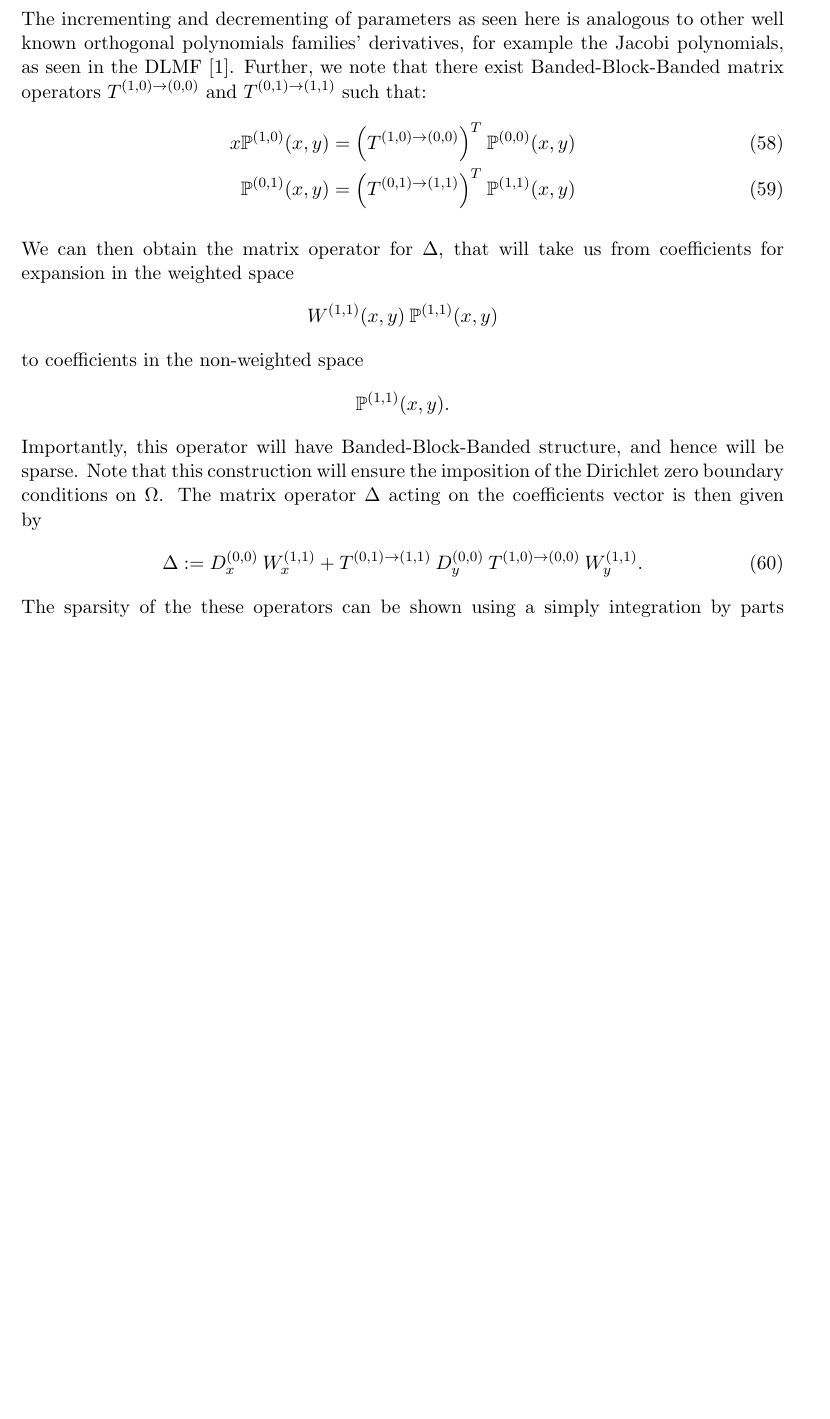
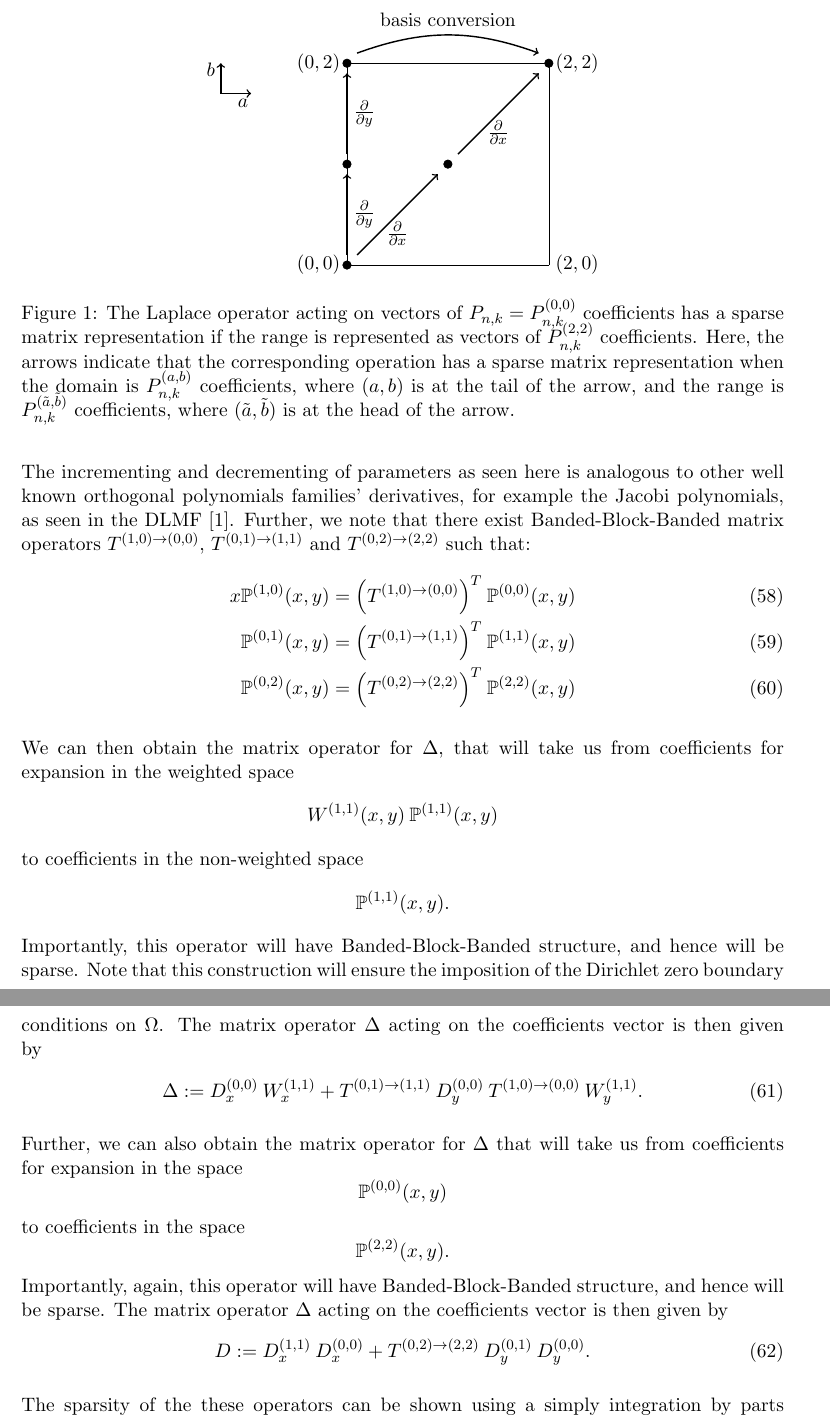
Before and after one commit to snowball13/project-phd, a LaTeX document (papers/halfdisk/halfdisk.tex): part of page 10 of 14 before the commit and two parts of pages 10 and 11 of 15 after it, the two joined at a grey line, cut at the place of the change, the shorter picture padded with empty space. Compiled offline with pdfLaTeX.

Commit message:
Further edits. Added a couple of plots.

```diff
--- a/papers/halfdisk/halfdisk.tex
+++ b/papers/halfdisk/halfdisk.tex
@@ -14,6 +14,8 @@
 \usepackage{bbm}
 \usepackage{mleftright}
 \usepackage{todonotes}
+
+\graphicspath{ {images/} }
 
 \newcommand{\sotodo}{\todo[color=green]}
 \newcommand{\sotodoinline}{\todo[color=green,inline=true]}
@@ -472,6 +474,49 @@ m &= \frac{n+1}{2} + 1, \quad \eta_0 = \frac{1}{\betaab_{n,n,6}}, \nonumber \\
 %
 \section{Sparse partial differential operators}
 
+
+\begin{figure}
+\center
+\begin{tikzpicture}
+% Box/square (4x4)
+\draw[black,solid,ultra thin] (0,0)--(0,4);
+\draw[black,solid,ultra thin] (0,0)--(4,0);
+\draw[black,solid,ultra thin] (4,0)--(4,4);
+\draw[black,solid,ultra thin] (0,4)--(4,4);
+% Dots
+\draw[black,fill=black] (0,0) circle (.5ex);
+\draw[black,fill=black] (2,2) circle (.5ex);
+\draw[black,fill=black] (4,4) circle (.5ex);
+\draw[black,fill=black] (0,2) circle (.5ex);
+\draw[black,fill=black] (0,4) circle (.5ex);
+% Arrows
+\draw[black,thick,->] (0.2,0.2)--(1.8,1.8);
+\draw[black,thick,->] (2.2,2.2)--(3.8,3.8);
+\draw[black,thick,->] (0,0.2)--(0,1.8);
+\draw[black,thick,->] (0,2.2)--(0,3.8);
+\draw [black,thick,->] (0.2,4.2) to [out=20,in=160] (3.8,4.2);
+% Node (parameter) labels
+\draw[] (0,0) node[anchor=east] {$(0,0)$};
+\draw[] (0,4) node[anchor=east] {$(0,2)$};
+\draw[] (4,0) node[anchor=west] {$(2,0)$};
+\draw[] (4,4) node[anchor=west] {$(2,2)$};
+% Arrow labels
+\draw[] (1,1) node[anchor=north] {$\tfrac{\partial}{\partial x}$};
+\draw[] (3,3) node[anchor=north] {$\tfrac{\partial}{\partial x}$};
+\draw[] (0,1) node[anchor=west] {$\tfrac{\partial}{\partial y}$};
+\draw[] (0,3) node[anchor=west] {$\tfrac{\partial}{\partial y}$};
+% The key and headings
+\draw[black,thick,->] (-2.5,3.4)--(-2.5,4);
+\draw[black,thick,->] (-2.5,3.4)--(-1.9,3.4);
+\draw[] (-2.3,3.2) node[anchor=west] {$a$};
+\draw[] (-2.7,3.6) node[anchor=south] {$b$};
+\draw[] (2,4.6) node[anchor=south] {basis conversion};
+\end{tikzpicture}
+\caption{The Laplace operator acting on vectors of $P_{n,k}=P_{n,k}^{(0,0)}$ coefficients has a sparse matrix representation if the range is represented as vectors of $\smash{P^{(2,2)}_{n,k}}$ coefficients. Here, the arrows indicate that the corresponding operation has a sparse matrix representation when the domain is $\smash{P_{n,k}^{(a,b)}}$ coefficients, where $(a,b)$ is at the tail of the arrow, and the range is $\smash{P_{n,k}^{(\tilde{a},\tilde{b})}}$ coefficients, where $(\tilde{a},\tilde{b})$ is at the head of the arrow. %For example, $\smash{\frac{\partial}{\partial x}}$ has a sparse matrix representation when the domain is represented in $\smash{P_{n,k}^{(0,0,0)}}$ (resp.~$\smash{P_{n,k}^{(1,0,1)}}$) and the range in $\smash{P_{n,k}^{(1,0,1)}}$ (resp.~$\smash{P_{n,k}^{(2,0,2)}}$).
+}
+\label{fig:Laplace}
+\end{figure}
+
 For general \(a,b\) and general function \(f(x,y) = \mathbf{f}^T \: \bigPab(x,y)\), there exist Banded-Block-Banded matrix operators \(D_x^{(a,b)}, \: D_y^{(a,b)}, \: W_x^{(a,b)}, \: W_y^{(a,b)}\) such that:
 \begin{align}
 \dx[f(x,y)] &= \bigP^{(a+1,b+1)}(x,y)^T \: D_x^{(a,b)} \: \mathbf{f}, \\
@@ -480,10 +525,11 @@ For general \(a,b\) and general function \(f(x,y) = \mathbf{f}^T \: \bigPab(x,y)
 \dy[\Wab(x,y) \: f(x,y)] &= W^{(a,b-1)}(x,y) \: \bigP^{(a,b-1)}(x,y)^T \: W_y^{(a,b)} \: \mathbf{f}.
 \end{align}
 The incrementing and decrementing of parameters as seen here is analogous to other well known orthogonal polynomials families' derivatives, for example the Jacobi polynomials, as seen in the DLMF \cite{DLMFDerivatives}.
-Further, we note that there exist Banded-Block-Banded matrix operators \(T^{(1,0)\to(0,0)}\) and \(T^{(0,1)\to(1,1)}\) such that:
+Further, we note that there exist Banded-Block-Banded matrix operators \(T^{(1,0)\to(0,0)}\), \(T^{(0,1)\to(1,1)}\) and $T^{(0,2)\to(2,2)}$ such that:
 \begin{align}
 x \bigP^{(1,0)}(x,y) &= \Big(T^{(1,0)\to(0,0)} \Big)^T \: \bigP^{(0,0)}(x,y) \\
-\bigP^{(0,1)}(x,y) &= \Big(T^{(0,1)\to(1,1)} \Big)^T \: \bigP^{(1,1)}(x,y)
+\bigP^{(0,1)}(x,y) &= \Big(T^{(0,1)\to(1,1)} \Big)^T \: \bigP^{(1,1)}(x,y) \\
+\bigP^{(0,2)}(x,y) &= \Big(T^{(0,2)\to(2,2)} \Big)^T \: \bigP^{(2,2)}(x,y)
 \end{align}
 
 We can then obtain the matrix operator for \(\Delta\), that will take us from coefficients for expansion in the weighted space
@@ -498,7 +544,22 @@ Importantly, this operator will have Banded-Block-Banded structure, and hence wi
 \begin{align}
     \Delta := D_x^{(0,0)} \: W_x^{(1,1)} + T^{(0,1)\to(1,1)} \: D_y^{(0,0)} \: T^{(1,0)\to(0,0)} \: W_y^{(1,1)}.
 \end{align}
+
+Further, we can also obtain the matrix operator for \(\Delta\) that will take us from coefficients for expansion in the space
+\[
+\bigPoo(x,y)
+\]
+to coefficients in the space
+\[
+\bigP^{(2,2)}(x,y).
+\]
+Importantly, again, this operator will have Banded-Block-Banded structure, and hence will be sparse. The matrix operator \(\Delta\) acting on the coefficients vector is then given by
+\begin{align}
+    D := D_x^{(1,1)} \: D_x^{(0,0)} + T^{(0,2)\to(2,2)} \: D_y^{(0,1)} \: D_y^{(0,0)}.
+\end{align}
+
 The sparsity of the these operators can be shown using a simply integration by parts argument, again showing that the sparsity for differential operators is not dependent on the domain.
+
 
 %
 \section{P-finite element methods using sparse operators}
```
Also changed, not shown: papers/halfdisk/halfdisk.tex (17 more changed lines).
